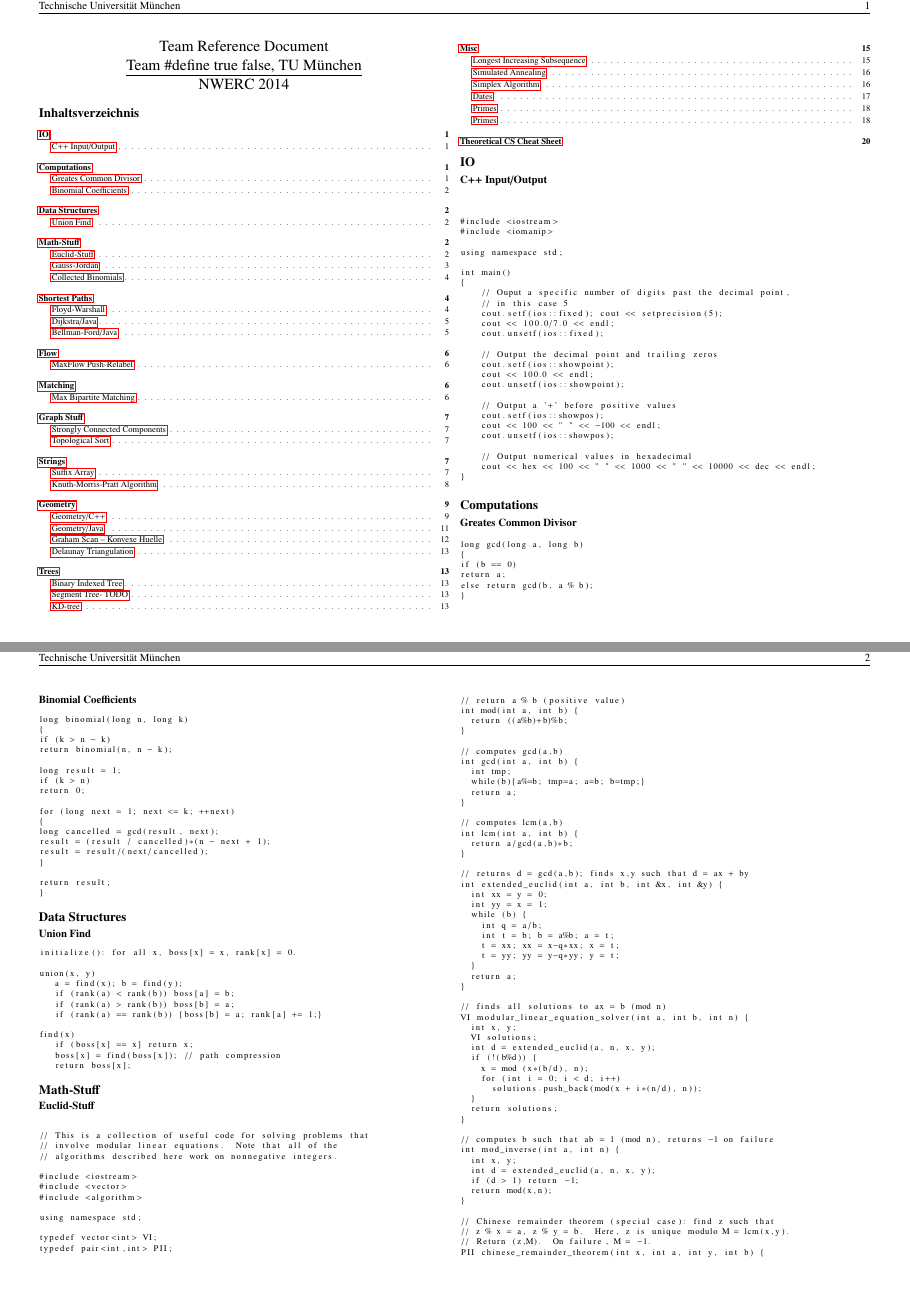
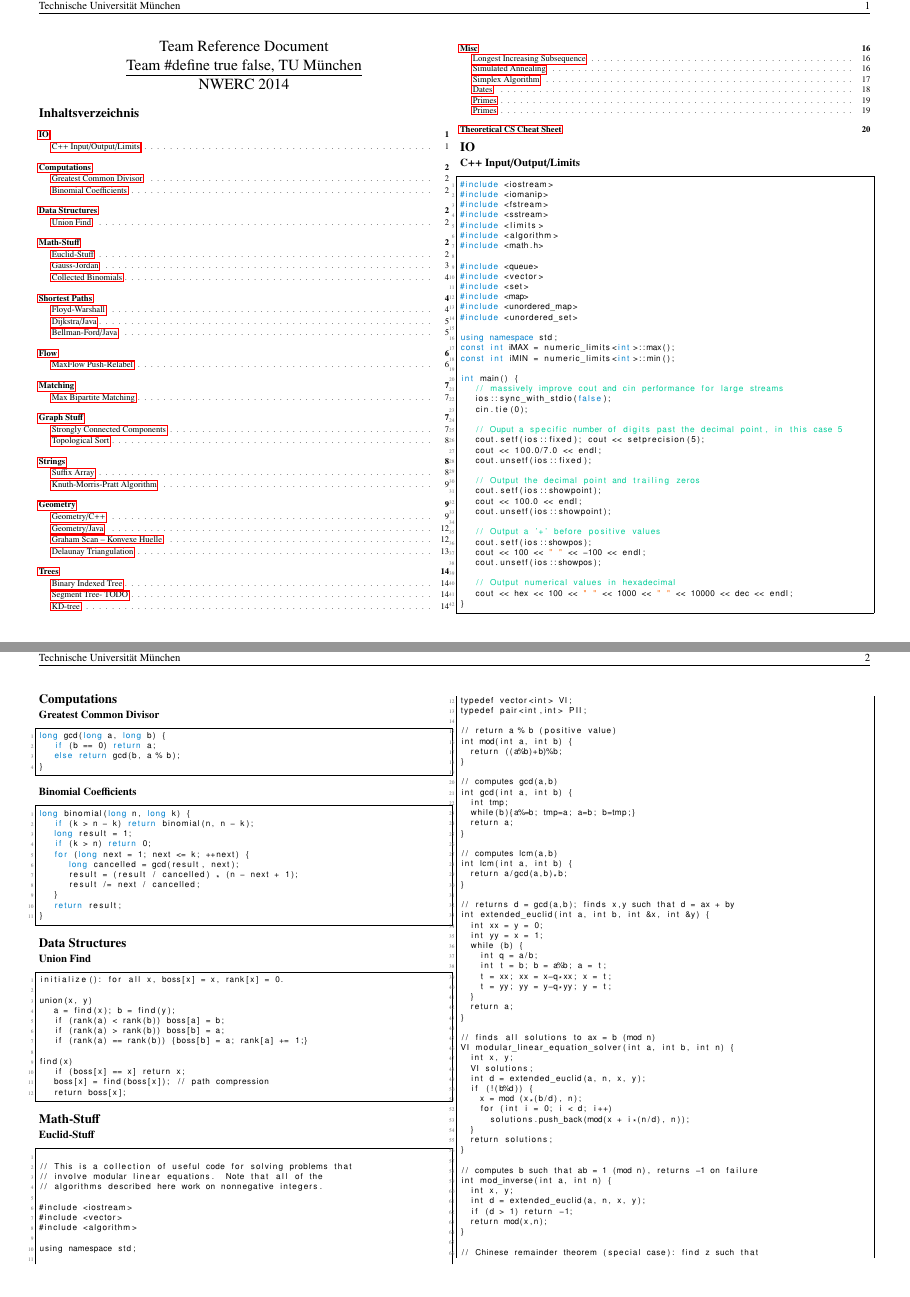
Before and after one commit to fischerq/NWERC-cheatsheet, a LaTeX document (main.tex, which reads computations.tex, cpp-io.tex): pages 1 and 2 of 24, joined at a grey line. Compiled offline with pdfLaTeX.

Commit message:
major refactorings

```diff
--- a/computations.tex
+++ b/computations.tex
@@ -1,33 +1,24 @@
-\subsection{Greates Common Divisor}
+\subsection{Greatest Common Divisor}
 
-\begin{lstlisting}
-long gcd(long a, long b)
-{
-if (b == 0)
-return a;
-else return gcd(b, a % b);
+\begin{lstlisting}[language=C++]
+long gcd(long a, long b) {
+	if (b == 0) return a;
+	else return gcd(b, a % b);
 }
 \end{lstlisting}
 
 \subsection{Binomial Coefficients}
 
-\begin{lstlisting}
-long binomial(long n, long k)
-{
-if (k > n - k)
-return binomial(n, n - k);
-
-long result = 1;
-if (k > n)
-return 0;
-
-for (long next = 1; next <= k; ++next)
-{
-long cancelled = gcd(result, next);
-result = (result / cancelled)*(n - next + 1);
-result = result/(next/cancelled);
-}
-
-return result;
+\begin{lstlisting}[language=C++]
+long binomial(long n, long k) {
+	if (k > n - k) return binomial(n, n - k);
+	long result = 1;
+	if (k > n) return 0;
+	for (long next = 1; next <= k; ++next) {
+		long cancelled = gcd(result, next);
+		result = (result / cancelled) * (n - next + 1);
+		result /= next / cancelled;
+	}
+	return result;
 }
 \end{lstlisting}
--- a/cpp-io.tex
+++ b/cpp-io.tex
@@ -1,16 +1,30 @@
-\subsection{C++ Input/Output}
-\begin{lstlisting}
-
-
+\subsection{C++ Input/Output/Limits}
+\begin{lstlisting}[language=C++]
 #include <iostream>
 #include <iomanip>
+#include <fstream>
+#include <sstream>
+#include <limits>
+#include <algorithm>
+#include <math.h>
+
+#include <queue>
+#include <vector>
+#include <set>
+#include <map>
+#include <unordered_map>
+#include <unordered_set>
 
 using namespace std;
+const int iMAX = numeric_limits<int>::max();
+const int iMIN = numeric_limits<int>::min();
 
-int main()
-{
-    // Ouput a specific number of digits past the decimal point,
-    // in this case 5
+int main() {
+	// massively improve cout and cin performance for large streams
+	ios::sync_with_stdio(false);
+	cin.tie(0);
+
+	// Ouput a specific number of digits past the decimal point, in this case 5
 	cout.setf(ios::fixed); cout << setprecision(5);
 	cout << 100.0/7.0 << endl;
 	cout.unsetf(ios::fixed);
```
Also changed, not shown: binary-indexed.tex (+1 -1 lines), main.tex (+18 -1 lines), main.pdf, 7 other files. Lines whose indentation alone changed are shown as unchanged.
